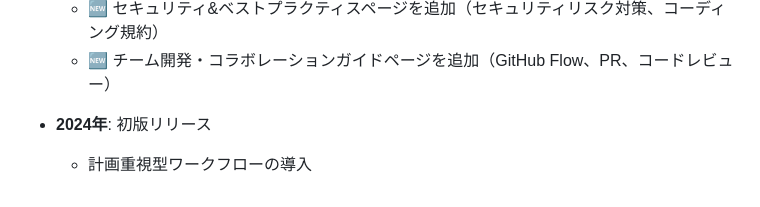
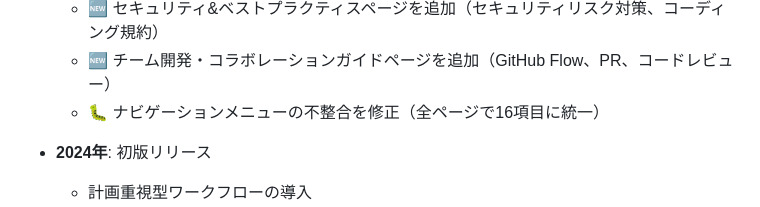
Before and after one commit to emago0619/website-learn, a Markdown page: README.md, the part around the change. Rendered like a GitHub page.

```diff
--- a/README.md
+++ b/README.md
@@ -284,6 +284,7 @@ Cursorのクレジット消費を70-80%削減する方法を紹介：
   - 🆕 ケーススタディ集ページを追加（実際の開発事例3件）
   - 🆕 セキュリティ&ベストプラクティスページを追加（セキュリティリスク対策、コーディング規約）
   - 🆕 チーム開発・コラボレーションガイドページを追加（GitHub Flow、PR、コードレビュー）
+  - 🐛 ナビゲーションメニューの不整合を修正（全ページで16項目に統一）
 
 - **2024年**: 初版リリース
   - 計画重視型ワークフローの導入
```
Also changed, not shown: docs/2025_REVIEW_REPORT.md (+27 -0 lines).
